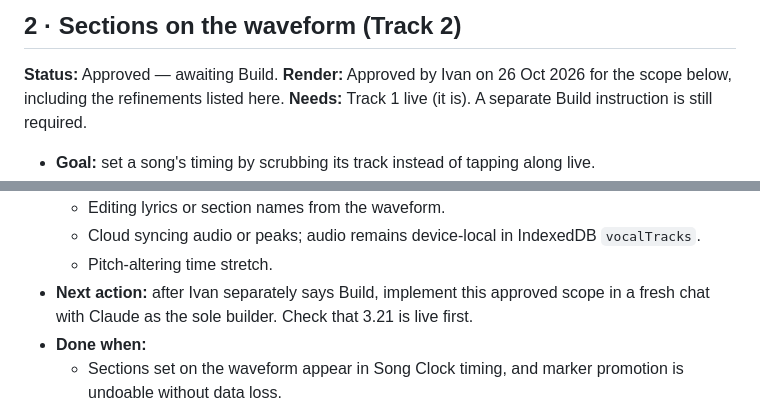
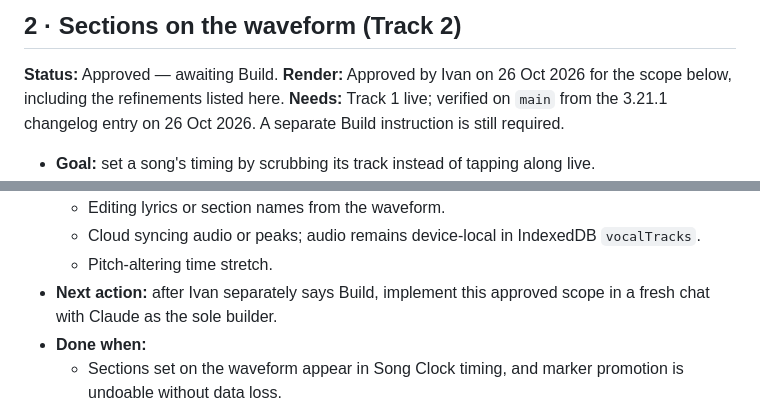
Before and after one commit to imperialfox/Vocal-Sessions, a Markdown page: RENDER_QUEUE.md, 2 parts joined by grey strips. GitHub-like rendering.

Commit message:
Record Q02 release prerequisite check

```diff
--- a/RENDER_QUEUE.md
+++ b/RENDER_QUEUE.md
@@ -56,7 +56,7 @@ Every item also follows [MAINTAINING.md](MAINTAINING.md): its [tests](MAINTAININ
 ## 2 · Sections on the waveform (Track 2)
 
 **Status:** Approved — awaiting Build. **Render:** Approved by Ivan on 26 Oct 2026 for the scope below, including the refinements listed here.
-**Needs:** Track 1 live (it is). A separate Build instruction is still required.
+**Needs:** Track 1 live; verified on `main` from the 3.21.1 changelog entry on 26 Oct 2026. A separate Build instruction is still required.
 
 - **Goal:** set a song's timing by scrubbing its track instead of tapping along live.
 - **Scope:**
@@ -85,7 +85,7 @@ Every item also follows [MAINTAINING.md](MAINTAINING.md): its [tests](MAINTAININ
   - Editing lyrics or section names from the waveform.
   - Cloud syncing audio or peaks; audio remains device-local in IndexedDB `vocalTracks`.
   - Pitch-altering time stretch.
-- **Next action:** after Ivan separately says Build, implement this approved scope in a fresh chat with Claude as the sole builder. Check that 3.21 is live first.
+- **Next action:** after Ivan separately says Build, implement this approved scope in a fresh chat with Claude as the sole builder.
 - **Done when:**
   - Sections set on the waveform appear in Song Clock timing, and marker promotion is undoable without data loss.
   - Phrase, Line, Song and Markers views meet the approved layout and interaction requirements.
```
